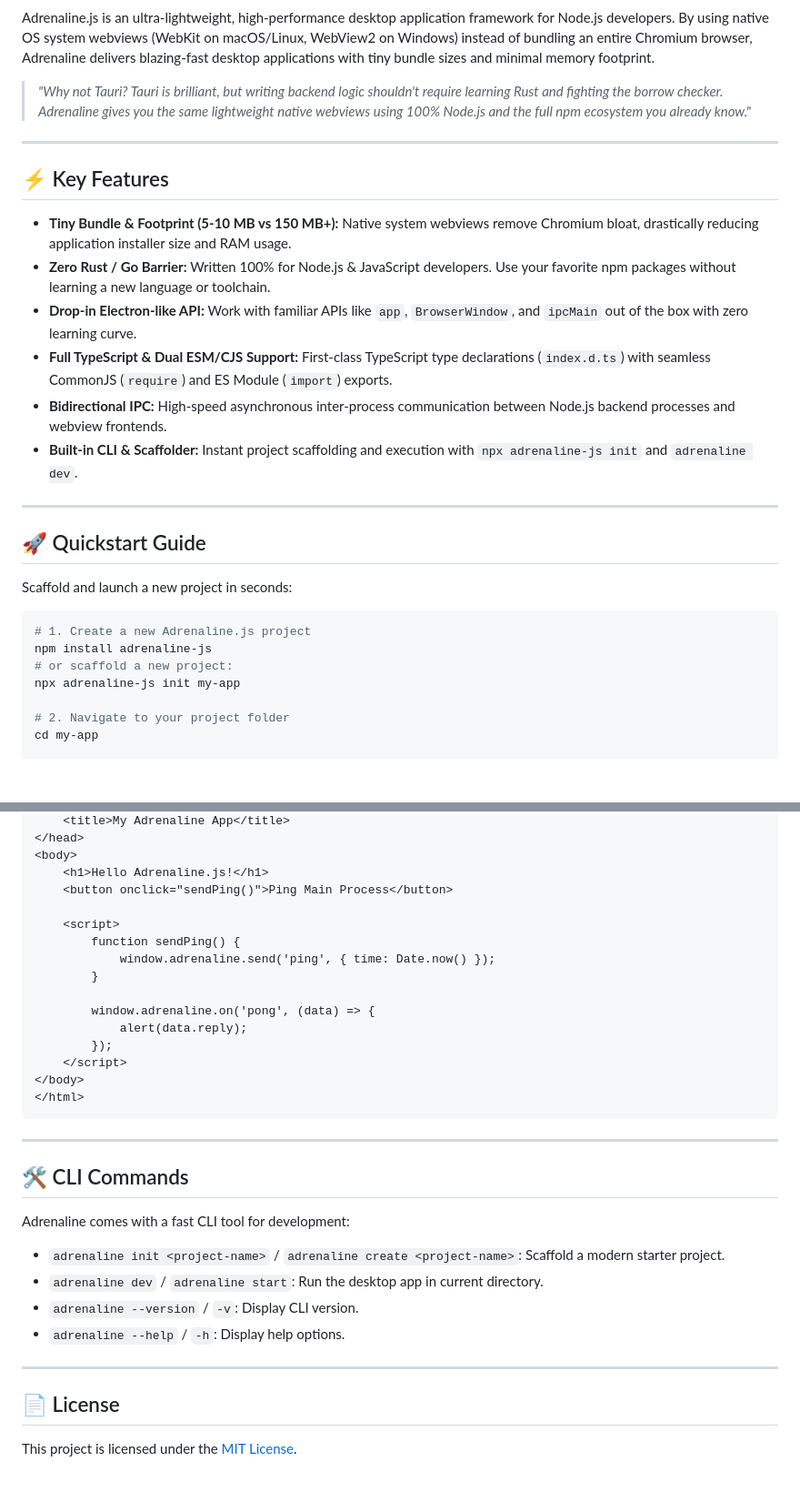
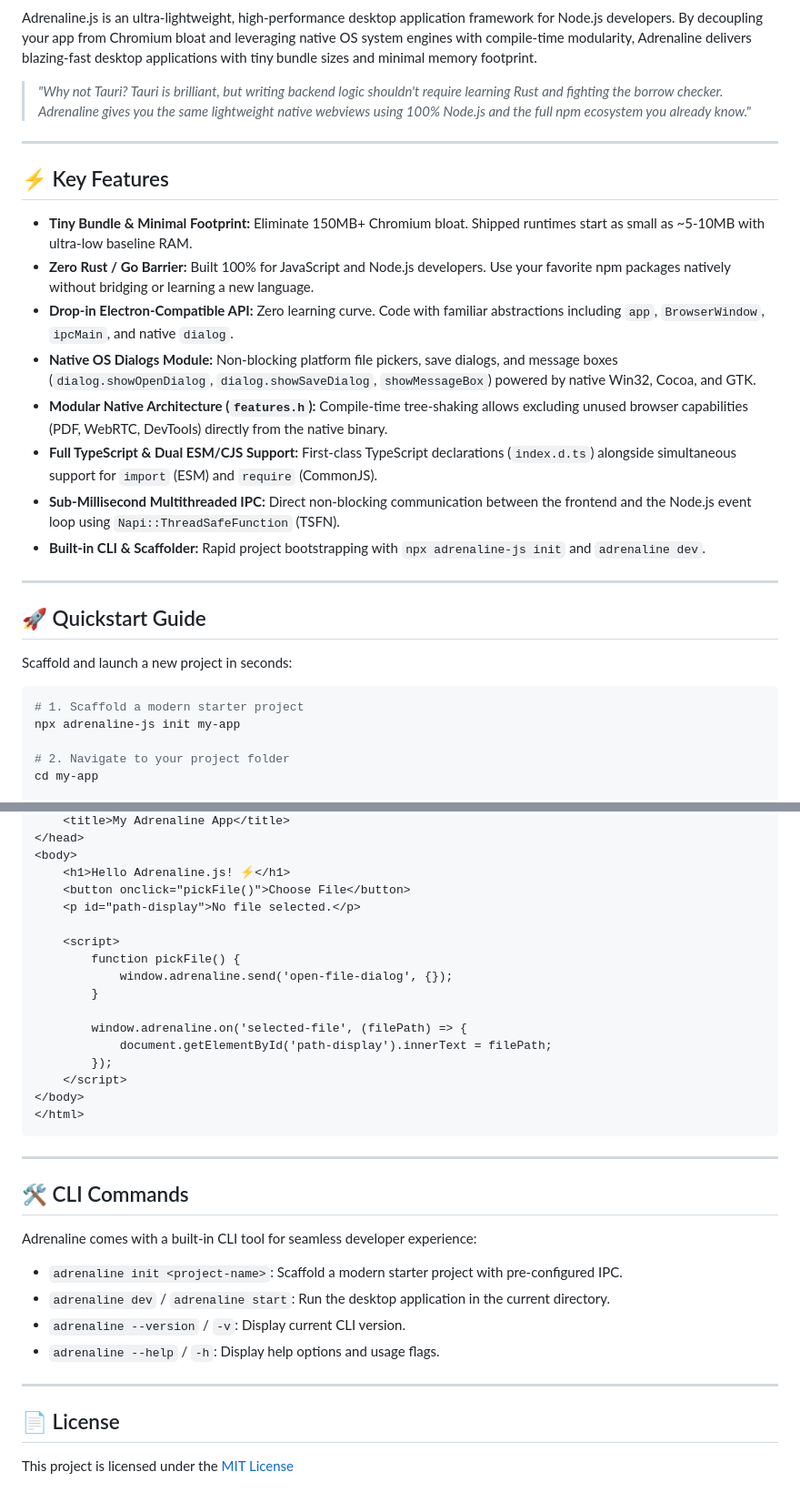
Before and after one commit to M5Devs/adrenaline, a Markdown page: README.md, 2 parts joined by grey strips. Shown at 91% size. Drawn GitHub-style; blank space fills up the shorter version.

````diff
--- a/README.md
+++ b/README.md
@@ -6,6 +7,6 @@
 [![Node.js](https://img.shields.io/badge/node-%3E%3D16.0.0-brightgreen.svg)](https://nodejs.org/)
 
-Adrenaline.js is an ultra-lightweight, high-performance desktop application framework for Node.js developers. By using native OS system webviews (WebKit on macOS/Linux, WebView2 on Windows) instead of bundling an entire Chromium browser, Adrenaline delivers blazing-fast desktop applications with tiny bundle sizes and minimal memory footprint.
+Adrenaline.js is an ultra-lightweight, high-performance desktop application framework for Node.js developers. By decoupling your app from Chromium bloat and leveraging native OS system engines with compile-time modularity, Adrenaline delivers blazing-fast desktop applications with tiny bundle sizes and minimal memory footprint.
 
 > *"Why not Tauri? Tauri is brilliant, but writing backend logic shouldn't require learning Rust and fighting the borrow checker. Adrenaline gives you the same lightweight native webviews using 100% Node.js and the full npm ecosystem you already know."*
 
@@ -13,12 +14,14 @@ Adrenaline.js is an ultra-lightweight, high-performance desktop application fram
 
 ## ⚡ Key Features
 
-- **Tiny Bundle & Footprint (5-10 MB vs 150 MB+):** Native system webviews remove Chromium bloat, drastically reducing application installer size and RAM usage.
-- **Zero Rust / Go Barrier:** Written 100% for Node.js & JavaScript developers. Use your favorite npm packages without learning a new language or toolchain.
-- **Drop-in Electron-like API:** Work with familiar APIs like `app`, `BrowserWindow`, and `ipcMain` out of the box with zero learning curve.
-- **Full TypeScript & Dual ESM/CJS Support:** First-class TypeScript type declarations (`index.d.ts`) with seamless CommonJS (`require`) and ES Module (`import`) exports.
-- **Bidirectional IPC:** High-speed asynchronous inter-process communication between Node.js backend processes and webview frontends.
-- **Built-in CLI & Scaffolder:** Instant project scaffolding and execution with `npx adrenaline-js init` and `adrenaline dev`.
+- **Tiny Bundle & Minimal Footprint:** Eliminate 150MB+ Chromium bloat. Shipped runtimes start as small as ~5-10MB with ultra-low baseline RAM.
+- **Zero Rust / Go Barrier:** Built 100% for JavaScript and Node.js developers. Use your favorite npm packages natively without bridging or learning a new language.
+- **Drop-in Electron-Compatible API:** Zero learning curve. Code with familiar abstractions including `app`, `BrowserWindow`, `ipcMain`, and native `dialog`.
+- **Native OS Dialogs Module:** Non-blocking platform file pickers, save dialogs, and message boxes (`dialog.showOpenDialog`, `dialog.showSaveDialog`, `showMessageBox`) powered by native Win32, Cocoa, and GTK.
+- **Modular Native Architecture (`features.h`):** Compile-time tree-shaking allows excluding unused browser capabilities (PDF, WebRTC, DevTools) directly from the native binary.
+- **Full TypeScript & Dual ESM/CJS Support:** First-class TypeScript declarations (`index.d.ts`) alongside simultaneous support for `import` (ESM) and `require` (CommonJS).
+- **Sub-Millisecond Multithreaded IPC:** Direct non-blocking communication between the frontend and the Node.js event loop using `Napi::ThreadSafeFunction` (TSFN).
+- **Built-in CLI & Scaffolder:** Rapid project bootstrapping with `npx adrenaline-js init` and `adrenaline dev`.
 
 ---
 
@@ -27,9 +30,7 @@ Adrenaline.js is an ultra-lightweight, high-performance desktop application fram
 Scaffold and launch a new project in seconds:
 
 ```bash
-# 1. Create a new Adrenaline.js project
-npm install adrenaline-js
-# or scaffold a new project:
+# 1. Scaffold a modern starter project
 npx adrenaline-js init my-app
 
 # 2. Navigate to your project folder
@@ -91,16 +115,17 @@ app.whenReady().then(() => {
     <title>My Adrenaline App</title>
 </head>
 <body>
-    <h1>Hello Adrenaline.js!</h1>
-    <button onclick="sendPing()">Ping Main Process</button>
+    <h1>Hello Adrenaline.js! ⚡</h1>
+    <button onclick="pickFile()">Choose File</button>
+    <p id="path-display">No file selected.</p>
 
     <script>
-        function sendPing() {
-            window.adrenaline.send('ping', { time: Date.now() });
+        function pickFile() {
+            window.adrenaline.send('open-file-dialog', {});
         }
 
-        window.adrenaline.on('pong', (data) => {
-            alert(data.reply);
+        window.adrenaline.on('selected-file', (filePath) => {
+            document.getElementById('path-display').innerText = filePath;
         });
     </script>
 </body>
@@ -111,15 +136,15 @@ app.whenReady().then(() => {
 
 ## 🛠️ CLI Commands
 
-Adrenaline comes with a fast CLI tool for development:
+Adrenaline comes with a built-in CLI tool for seamless developer experience:
 
-- `adrenaline init <project-name>` / `adrenaline create <project-name>`: Scaffold a modern starter project.
-- `adrenaline dev` / `adrenaline start`: Run the desktop app in current directory.
-- `adrenaline --version` / `-v`: Display CLI version.
-- `adrenaline --help` / `-h`: Display help options.
+- `adrenaline init <project-name>`: Scaffold a modern starter project with pre-configured IPC.
+- `adrenaline dev` / `adrenaline start`: Run the desktop application in the current directory.
+- `adrenaline --version` / `-v`: Display current CLI version.
+- `adrenaline --help` / `-h`: Display help options and usage flags.
 
 ---
 
 ## 📄 License
 
-This project is licensed under the [MIT License](LICENSE).
+This project is licensed under the [MIT License](LICENSE)
````
Also changed, not shown: other parts of README.md (+34 -10 lines).
